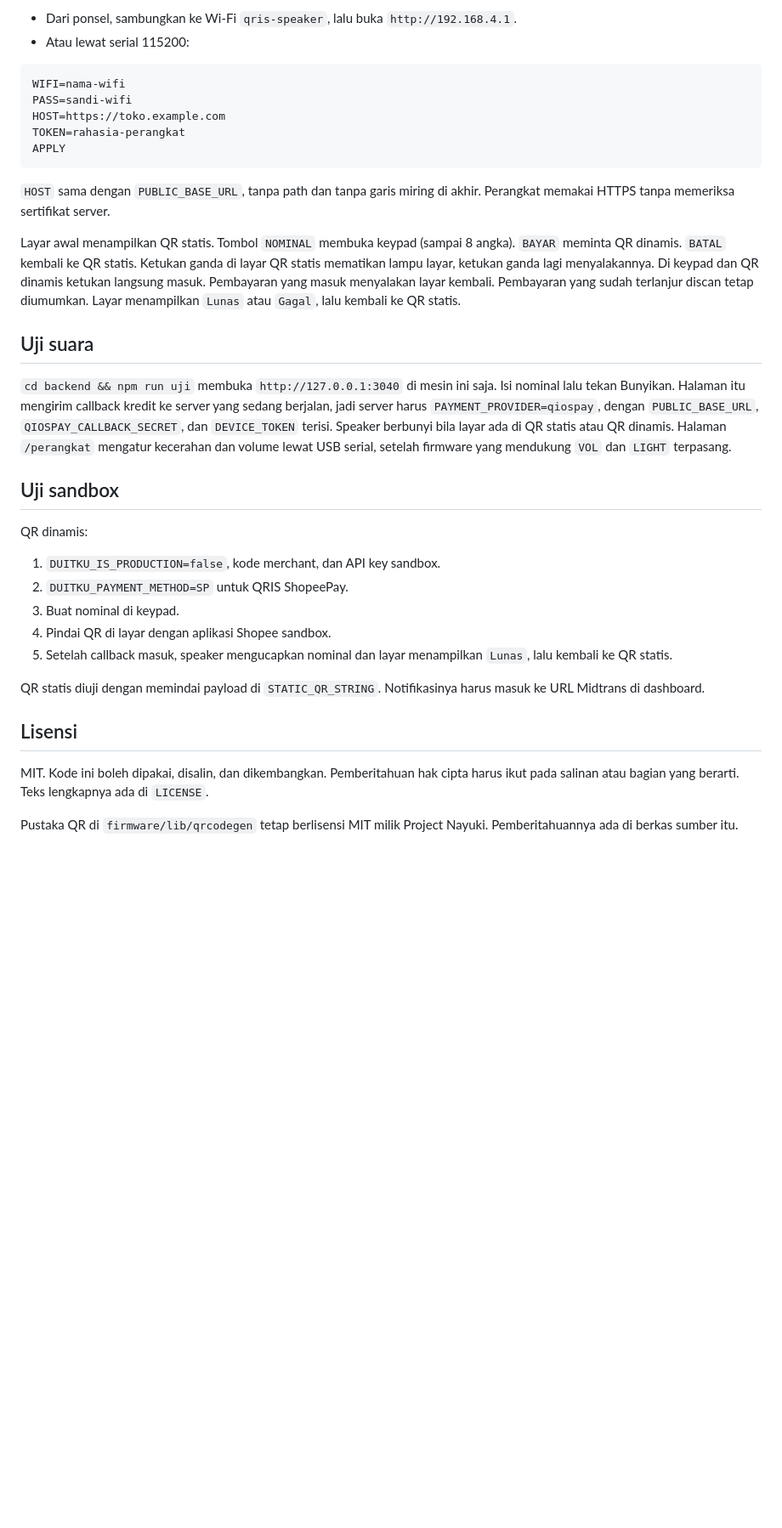
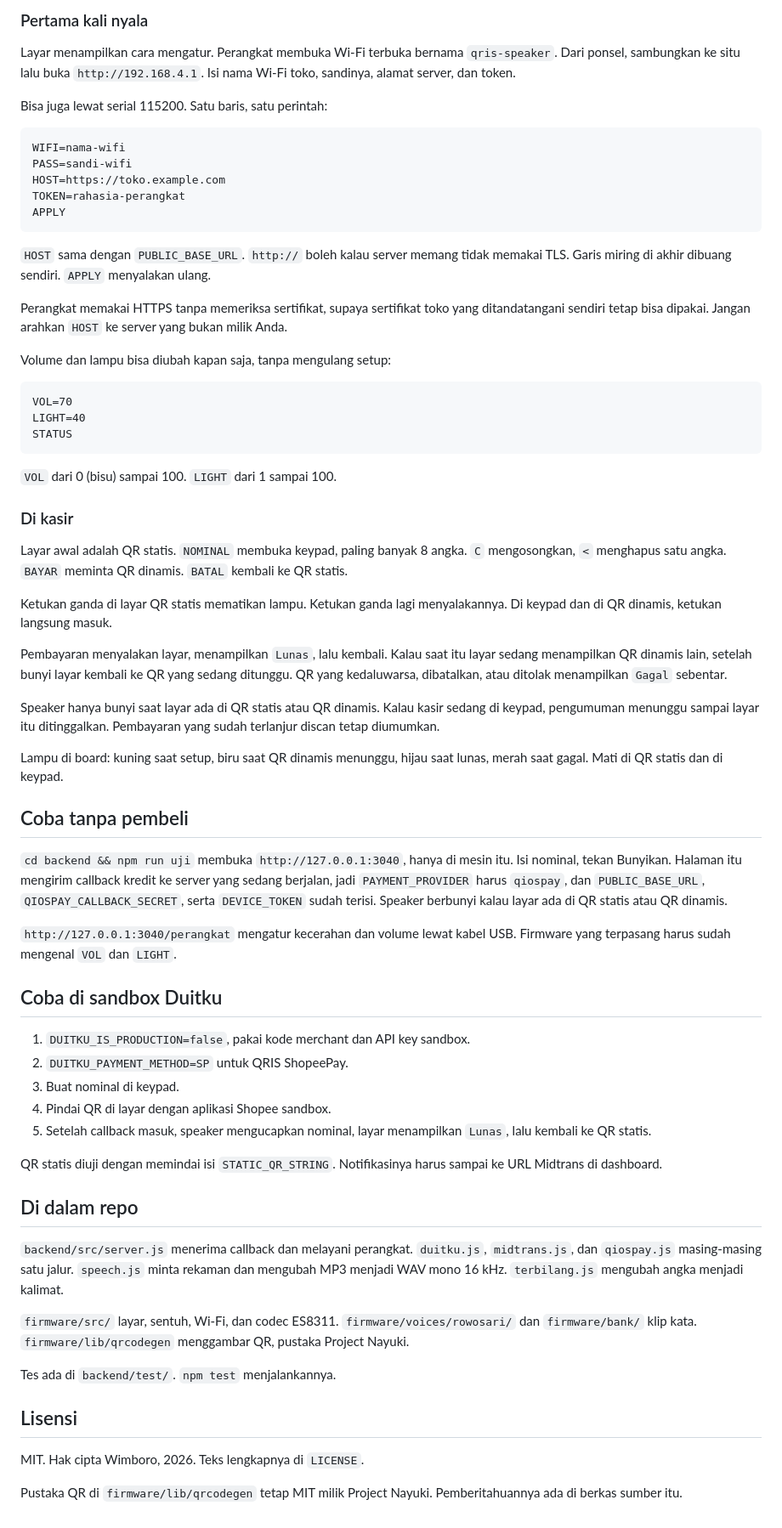
Before and after one commit to Wimboro/qris-speaker, a Markdown page: README.md, the part around one of its changes. Shown at 85% size. Drawn GitHub-style; blank space fills up the shorter version.

````diff
--- a/README.md
+++ b/README.md
@@ -99,6 +139,9 @@ Saat pertama menyala, layar setup muncul.
 
-- Dari ponsel, sambungkan ke Wi-Fi `qris-speaker`, lalu buka `http://192.168.4.1`.
-- Atau lewat serial 115200:
+### Pertama kali nyala
+
+Layar menampilkan cara mengatur. Perangkat membuka Wi-Fi terbuka bernama `qris-speaker`. Dari ponsel, sambungkan ke situ lalu buka `http://192.168.4.1`. Isi nama Wi-Fi toko, sandinya, alamat server, dan token.
+
+Bisa juga lewat serial 115200. Satu baris, satu perintah:
 
 ```text
 WIFI=nama-wifi
@@ -108,28 +151,58 @@ TOKEN=rahasia-perangkat
 APPLY
 ```
 
-`HOST` sama dengan `PUBLIC_BASE_URL`, tanpa path dan tanpa garis miring di akhir. Perangkat memakai HTTPS tanpa memeriksa sertifikat server.
+`HOST` sama dengan `PUBLIC_BASE_URL`. `http://` boleh kalau server memang tidak memakai TLS. Garis miring di akhir dibuang sendiri. `APPLY` menyalakan ulang.
 
-Layar awal menampilkan QR statis. Tombol `NOMINAL` membuka keypad (sampai 8 angka). `BAYAR` meminta QR dinamis. `BATAL` kembali ke QR statis. Ketukan ganda di layar QR statis mematikan lampu layar, ketukan ganda lagi menyalakannya. Di keypad dan QR dinamis ketukan langsung masuk. Pembayaran yang masuk menyalakan layar kembali. Pembayaran yang sudah terlanjur discan tetap diumumkan. Layar menampilkan `Lunas` atau `Gagal`, lalu kembali ke QR statis.
+Perangkat memakai HTTPS tanpa memeriksa sertifikat, supaya sertifikat toko yang ditandatangani sendiri tetap bisa dipakai. Jangan arahkan `HOST` ke server yang bukan milik Anda.
 
-## Uji suara
+Volume dan lampu bisa diubah kapan saja, tanpa mengulang setup:
 
-`cd backend && npm run uji` membuka `http://127.0.0.1:3040` di mesin ini saja. Isi nominal lalu tekan Bunyikan. Halaman itu mengirim callback kredit ke server yang sedang berjalan, jadi server harus `PAYMENT_PROVIDER=qiospay`, dengan `PUBLIC_BASE_URL`, `QIOSPAY_CALLBACK_SECRET`, dan `DEVICE_TOKEN` terisi. Speaker berbunyi bila layar ada di QR statis atau QR dinamis. Halaman `/perangkat` mengatur kecerahan dan volume lewat USB serial, setelah firmware yang mendukung `VOL` dan `LIGHT` terpasang.
+```text
+VOL=70
+LIGHT=40
+STATUS
+```
 
-## Uji sandbox
+`VOL` dari 0 (bisu) sampai 100. `LIGHT` dari 1 sampai 100.
 
-QR dinamis:
+### Di kasir
 
-1. `DUITKU_IS_PRODUCTION=false`, kode merchant, dan API key sandbox.
+Layar awal adalah QR statis. `NOMINAL` membuka keypad, paling banyak 8 angka. `C` mengosongkan, `<` menghapus satu angka. `BAYAR` meminta QR dinamis. `BATAL` kembali ke QR statis.
+
+Ketukan ganda di layar QR statis mematikan lampu. Ketukan ganda lagi menyalakannya. Di keypad dan di QR dinamis, ketukan langsung masuk.
+
+Pembayaran menyalakan layar, menampilkan `Lunas`, lalu kembali. Kalau saat itu layar sedang menampilkan QR dinamis lain, setelah bunyi layar kembali ke QR yang sedang ditunggu. QR yang kedaluwarsa, dibatalkan, atau ditolak menampilkan `Gagal` sebentar.
+
+Speaker hanya bunyi saat layar ada di QR statis atau QR dinamis. Kalau kasir sedang di keypad, pengumuman menunggu sampai layar itu ditinggalkan. Pembayaran yang sudah terlanjur discan tetap diumumkan.
+
+Lampu di board: kuning saat setup, biru saat QR dinamis menunggu, hijau saat lunas, merah saat gagal. Mati di QR statis dan di keypad.
+
+## Coba tanpa pembeli
+
+`cd backend && npm run uji` membuka `http://127.0.0.1:3040`, hanya di mesin itu. Isi nominal, tekan Bunyikan. Halaman itu mengirim callback kredit ke server yang sedang berjalan, jadi `PAYMENT_PROVIDER` harus `qiospay`, dan `PUBLIC_BASE_URL`, `QIOSPAY_CALLBACK_SECRET`, serta `DEVICE_TOKEN` sudah terisi. Speaker berbunyi kalau layar ada di QR statis atau QR dinamis.
+
+`http://127.0.0.1:3040/perangkat` mengatur kecerahan dan volume lewat kabel USB. Firmware yang terpasang harus sudah mengenal `VOL` dan `LIGHT`.
+
+## Coba di sandbox Duitku
+
+1. `DUITKU_IS_PRODUCTION=false`, pakai kode merchant dan API key sandbox.
 2. `DUITKU_PAYMENT_METHOD=SP` untuk QRIS ShopeePay.
 3. Buat nominal di keypad.
 4. Pindai QR di layar dengan aplikasi Shopee sandbox.
-5. Setelah callback masuk, speaker mengucapkan nominal dan layar menampilkan `Lunas`, lalu kembali ke QR statis.
+5. Setelah callback masuk, speaker mengucapkan nominal, layar menampilkan `Lunas`, lalu kembali ke QR statis.
 
-QR statis diuji dengan memindai payload di `STATIC_QR_STRING`. Notifikasinya harus masuk ke URL Midtrans di dashboard.
+QR statis diuji dengan memindai isi `STATIC_QR_STRING`. Notifikasinya harus sampai ke URL Midtrans di dashboard.
+
+## Di dalam repo
+
+`backend/src/server.js` menerima callback dan melayani perangkat. `duitku.js`, `midtrans.js`, dan `qiospay.js` masing-masing satu jalur. `speech.js` minta rekaman dan mengubah MP3 menjadi WAV mono 16 kHz. `terbilang.js` mengubah angka menjadi kalimat.
+
+`firmware/src/` layar, sentuh, Wi-Fi, dan codec ES8311. `firmware/voices/rowosari/` dan `firmware/bank/` klip kata. `firmware/lib/qrcodegen` menggambar QR, pustaka Project Nayuki.
+
+Tes ada di `backend/test/`. `npm test` menjalankannya.
 
 ## Lisensi
 
-MIT. Kode ini boleh dipakai, disalin, dan dikembangkan. Pemberitahuan hak cipta harus ikut pada salinan atau bagian yang berarti. Teks lengkapnya ada di `LICENSE`.
+MIT. Hak cipta Wimboro, 2026. Teks lengkapnya di `LICENSE`.
 
-Pustaka QR di `firmware/lib/qrcodegen` tetap berlisensi MIT milik Project Nayuki. Pemberitahuannya ada di berkas sumber itu.
+Pustaka QR di `firmware/lib/qrcodegen` tetap MIT milik Project Nayuki. Pemberitahuannya ada di berkas sumber itu.
````
Also changed, not shown: other parts of README.md (+73 -33 lines).
